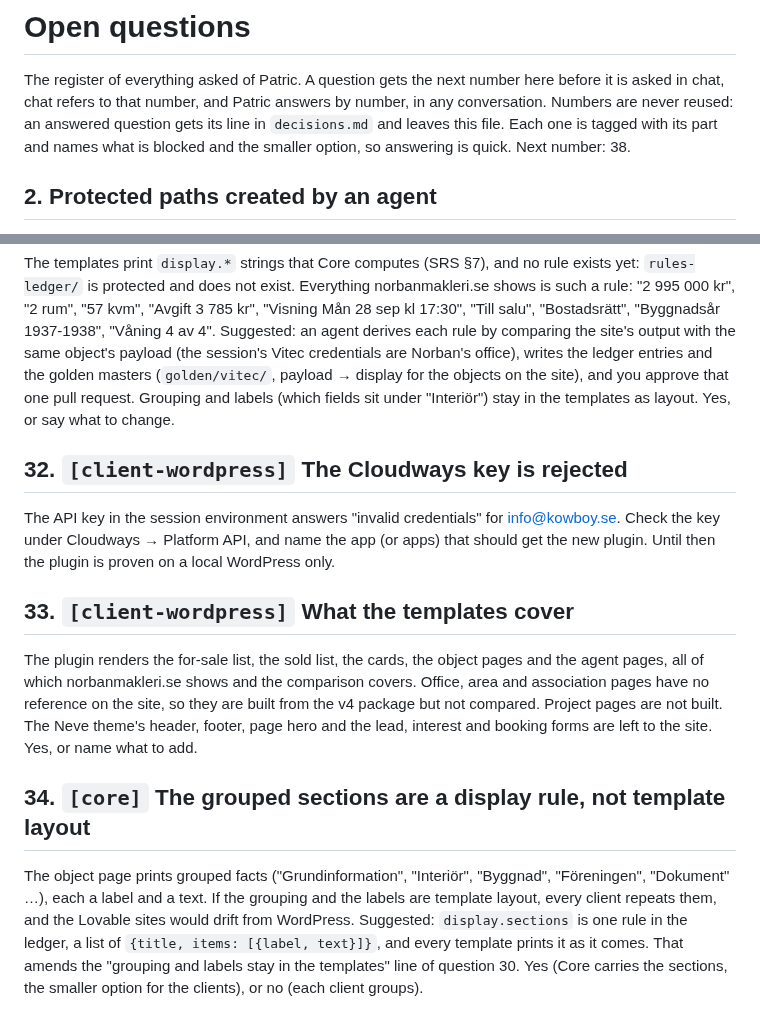
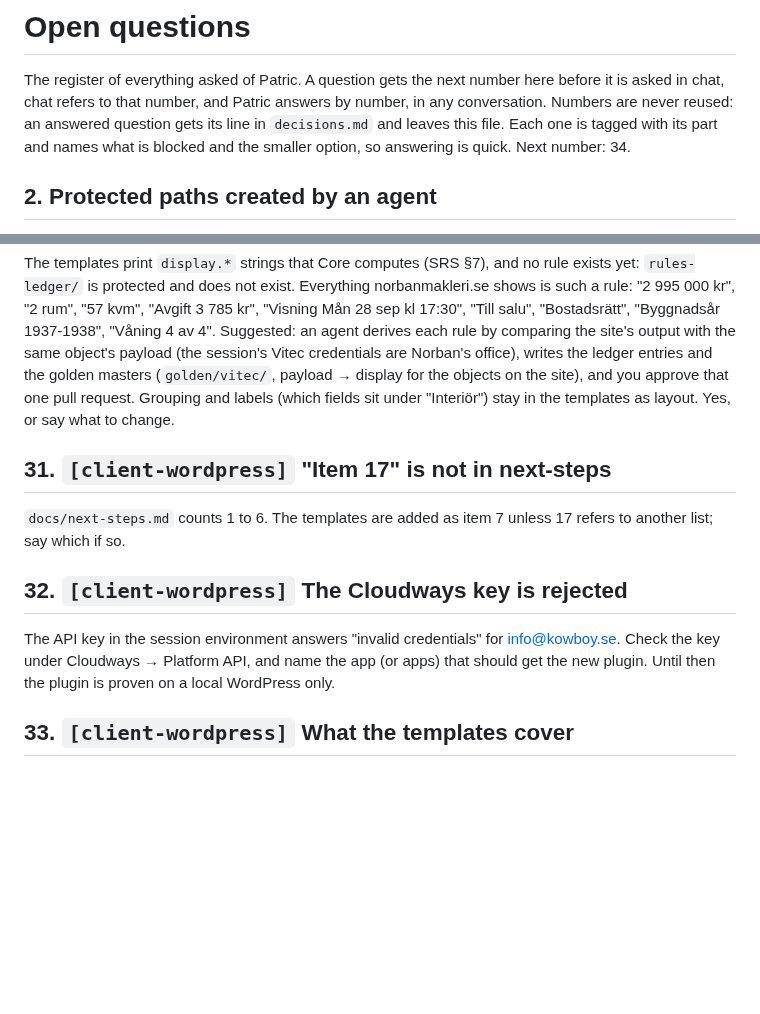
Before and after one commit to KowboyMedia/kowboy-core, a Markdown page: docs/open-questions.md, 2 parts joined by grey strips. GitHub-like rendering; blank space fills up the shorter version.

Commit message:
Revert "Register questions 34-37 for the WordPress templates, correct 33, close 31"
This reverts commit 624c591be472e010b1d876762e314efc17c85622.

```diff
--- a/docs/open-questions.md
+++ b/docs/open-questions.md
@@ -4,7 +4,7 @@ The register of everything asked of Patric. A question gets the next number here
 asked in chat, chat refers to that number, and Patric answers by number, in any conversation.
 Numbers are never reused: an answered question gets its line in `decisions.md` and leaves this
 file. Each one is tagged with its part and names what is blocked and the smaller option, so
-answering is quick. Next number: 38.
+answering is quick. Next number: 34.
 
 ## 2. Protected paths created by an agent
 
@@ -74,6 +74,11 @@ Norban's office), writes the ledger entries and the golden masters (`golden/vite
 display for the objects on the site), and you approve that one pull request. Grouping and labels
 (which fields sit under "Interiör") stay in the templates as layout. Yes, or say what to change.
 
+## 31. `[client-wordpress]` "Item 17" is not in next-steps
+
+`docs/next-steps.md` counts 1 to 6. The templates are added as item 7 unless 17 refers to another
+list; say which if so.
+
 ## 32. `[client-wordpress]` The Cloudways key is rejected
 
 The API key in the session environment answers "invalid credentials" for info@kowboy.se. Check the
@@ -82,18 +87,3 @@ Until then the plugin is proven on a local WordPress only.
 
 ## 33. `[client-wordpress]` What the templates cover
 
-The plugin renders the for-sale list, the sold list, the cards, the object pages and the agent
-pages, all of which norbanmakleri.se shows and the comparison covers. Office, area and association
-pages have no reference on the site, so they are built from the v4 package but not compared.
-Project pages are not built. The Neve theme's header, footer, page hero and the lead, interest and
-booking forms are left to the site. Yes, or name what to add.
-
-## 34. `[core]` The grouped sections are a display rule, not template layout
-
-The object page prints grouped facts ("Grundinformation", "Interiör", "Byggnad", "Föreningen",
-"Dokument" …), each a label and a text. If the grouping and the labels are template layout, every
-client repeats them, and the Lovable sites would drift from WordPress. Suggested: `display.sections`
-is one rule in the ledger, a list of `{title, items: [{label, text}]}`, and every template prints
-it as it comes. That amends the "grouping and labels stay in the templates" line of question 30.
-Yes (Core carries the sections, the smaller option for the clients), or no (each client groups).
-
```
Also changed, not shown: other parts of docs/open-questions.md (+5 -20 lines), docs/decisions.md (+0 -1 lines).
